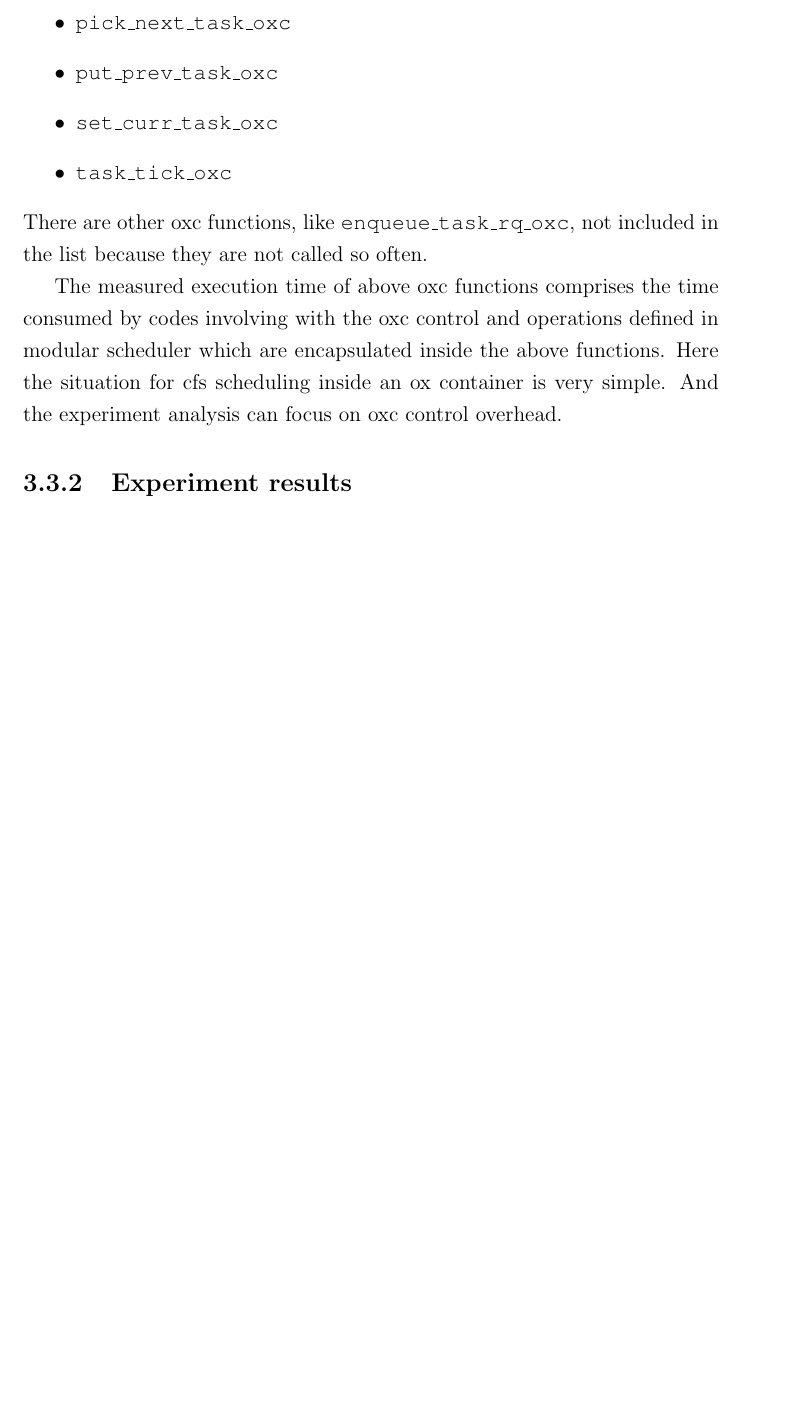
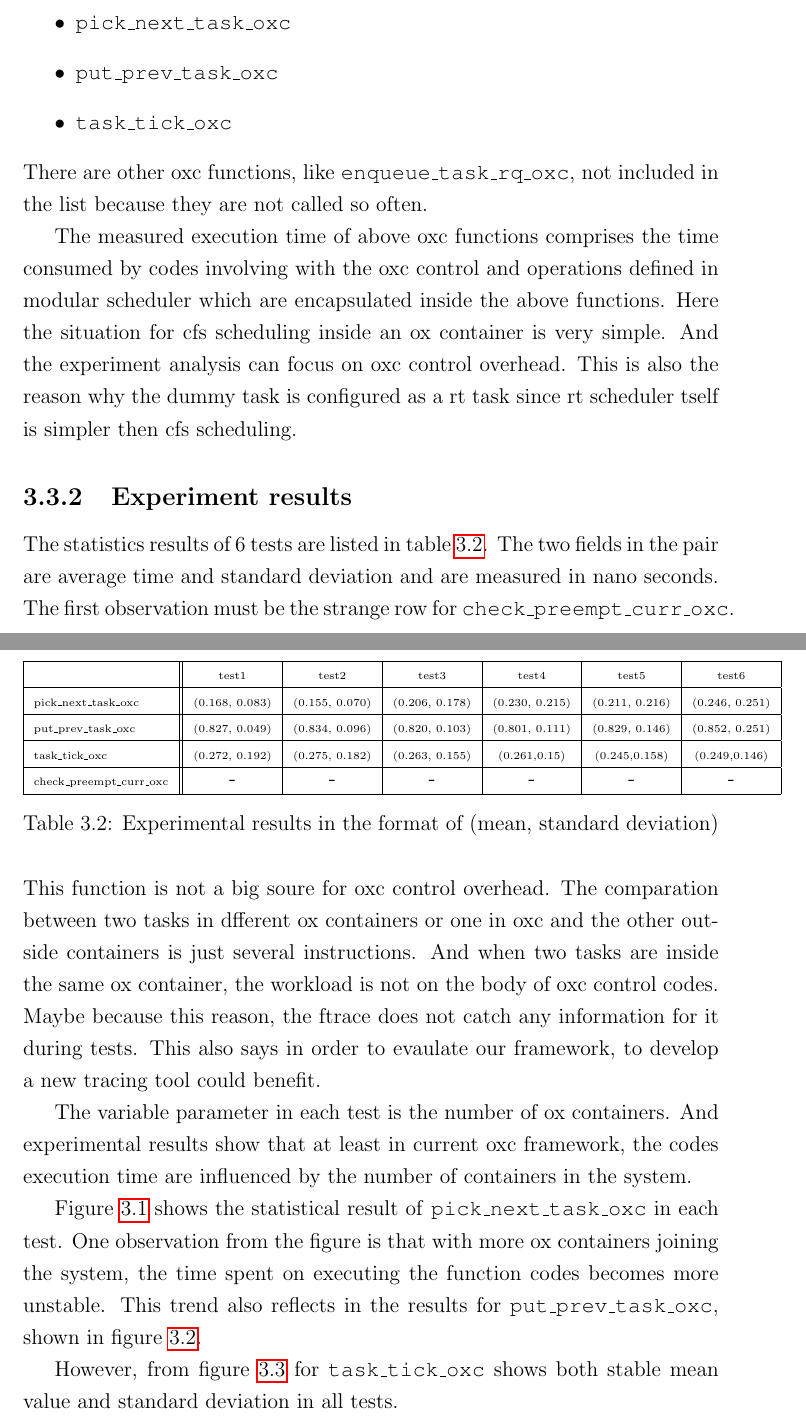
Before and after one commit to YIYAYIYAYOUCHENG/thesis, a LaTeX thesis (main.tex, which reads exp.tex): part of page 53 of 55 before the commit and two parts of pages 53 and 54 of 59 after it, the two joined at a grey line, cut so that both start at the same text, the shorter picture padded with empty space. Compiled offline with pdfLaTeX.

Commit message:
first experiment is done

```diff
--- a/exp.tex
+++ b/exp.tex
@@ -122,7 +123,7 @@ test, the execution time of following oxc functions are measured by Ftrace:
 \item \texttt{check\_preempt\_curr\_oxc}
 \item \texttt{pick\_next\_task\_oxc}
 \item \texttt{put\_prev\_task\_oxc}
-\item \texttt{set\_curr\_task\_oxc}
+%\item \texttt{set\_curr\_task\_oxc}
 \item \texttt{task\_tick\_oxc}
 \end{itemize}
 There are other oxc functions, like \texttt{enqueue\_task\_rq\_oxc}, not
@@ -133,5 +134,39 @@ consumed by codes involving with the oxc control and operations defined
 in modular scheduler which are encapsulated inside the above functions.
 Here the situation for cfs scheduling inside an ox container is very simple.
 And the experiment analysis can focus on oxc control overhead.
+This is also the reason why the dummy task is configured as a rt task since
+rt scheduler tself is simpler then cfs scheduling.
 
 \subsection{Experiment results}
+The statistics results of 6 tests are listed in table \ref{tab:exp_res}.
+The two fields in the pair are average time and standard deviation and are
+measured in nano seconds.
+\begin{table}[thbp]
+	\centering
+	\begin{tabular}{|l||c|c|c|c|c|c|}\hline
+		& \tiny{test1} & \tiny{test2} & \tiny{test3} & \tiny{test4} & \tiny{test5} & \tiny{test6}\\\hline
+	\tiny{pick\_next\_task\_oxc} &\tiny{(0.168, 0.083)} &\tiny{(0.155, 0.070)} &\tiny{(0.206, 0.178)}
+							&\tiny{(0.230, 0.215)} &\tiny{(0.211, 0.216)} & \tiny{(0.246, 0.251)} \\\hline
+	\tiny{put\_prev\_task\_oxc} &\tiny{(0.827, 0.049)} & \tiny{(0.834, 0.096)}&\tiny{(0.820, 0.103)} &\tiny{(0.801, 0.111)} &
+					\tiny{(0.829, 0.146)} & \tiny{(0.852, 0.251)}\\\hline
+	\tiny{task\_tick\_oxc} &\tiny{(0.272, 0.192)} & \tiny{(0.275, 0.182)}&\tiny{(0.263, 0.155)} & \tiny{(0.261,0.15)}& \tiny{(0.245,0.158)}&
+					\tiny{(0.249,0.146)}\\\hline
+	\tiny{check\_preempt\_curr\_oxc} & - & - & - & - & - & - \\\hline
+	\end{tabular}
+	\caption{Experimental results in the format of
+					(mean, standard deviation)}
+	\label{tab:exp_res}
+\end{table}
+The first observation must be the strange row for
+\texttt{check\_preempt\_curr\_oxc}. This function is not a big soure for
+oxc control overhead. The comparation between two tasks in dfferent ox
+containers or one in oxc and the other outside containers is just several
+instructions. And when two tasks are inside the same ox container, the
+workload is not on the body of oxc control codes. Maybe because this reason,
+the ftrace does not catch any information for it during tests. This also says
+in order to evaulate our framework, to develop a new tracing tool could benefit.
+
+The variable parameter in each test is the number of ox containers.
+And experimental results show that at least in current oxc framework, the
+codes execution time are influenced by the number of containers in the
+system.
@@ -137,0 +177,8 @@ And the experiment analysis can focus on oxc control overhead.
+        \label{fig:pick_next}
+\end{figure}
+
+Figure \ref{fig:pick_next} shows the statistical result of
+\texttt{pick\_next\_task\_oxc} in each test. One observation from the figure
+is that with more ox containers joining the system, the time spent on executing
+the function codes becomes more unstable. This trend also reflects in the
+results for \texttt{put\_prev\_task\_oxc}, shown in figure \ref{fig:put_prev}.
@@ -137,0 +190,4 @@ And the experiment analysis can focus on oxc control overhead.
+        \label{fig:put_prev}
+\end{figure}
+However, from figure \ref{fig:task_tick} for \texttt{task\_tick\_oxc} shows
+both stable mean value and standard deviation in all tests.
@@ -137,0 +198,2 @@ And the experiment analysis can focus on oxc control overhead.
+        \label{fig:task_tick}
+\end{figure}
```
Also changed, not shown: images/pick_next_task_oxc.dat (added, +7 -0 lines), images/put_prev_task_oxc.dat (added, +6 -0 lines), images/task_tick_oxc.dat (added, +6 -0 lines), images/a.png (added), images/pick_next_task_oxc.png (added), images/put_prev_task_oxc.png (added), images/task_tick_oxc.png (added), exp.tex (26 more changed lines), 4 other files.
